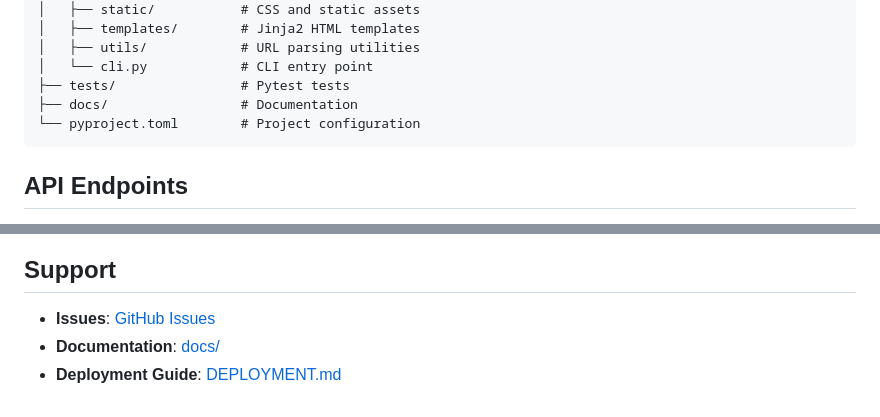
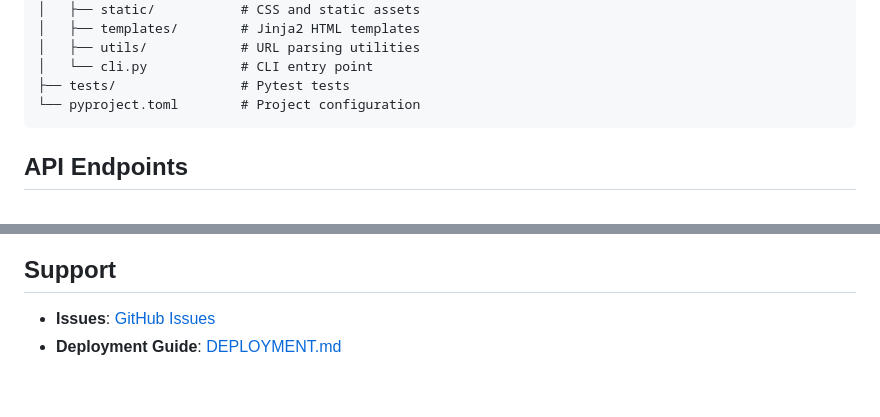
Before and after one commit to nilukush/youtube-transcript, a Markdown page: README.md, 2 parts joined by grey strips. GitHub-like rendering.

Commit message:
docs: remove stale references to docs/ directory in README
Remove outdated references to the docs/ directory that was deleted
in previous commit (archive documentation removal).

Changes:
- Remove docs/ from file structure section
- Remove Documentation link pointing to docs/ from Support section
- Keep /docs API endpoint reference (FastAPI auto-docs feature)

The docs/ directory no longer exists after cleanup. All documentation
is now in root files (README.md, DEPLOYMENT.md, CONTRIBUTING.md, CLAUDE.md).

````diff
--- a/README.md
+++ b/README.md
@@ -215,7 +215,6 @@ youtube-transcript/
 │   ├── utils/            # URL parsing utilities
 │   └── cli.py            # CLI entry point
 ├── tests/                # Pytest tests
-├── docs/                 # Documentation
 └── pyproject.toml        # Project configuration
 ```
 
@@ -270,5 +269,4 @@ MIT License - see [LICENSE](LICENSE) file for details.
 ## Support
 
 - **Issues**: [GitHub Issues](https://github.com/nilukush/youtube-transcript/issues)
-- **Documentation**: [docs/](docs/)
 - **Deployment Guide**: [DEPLOYMENT.md](DEPLOYMENT.md)
````
